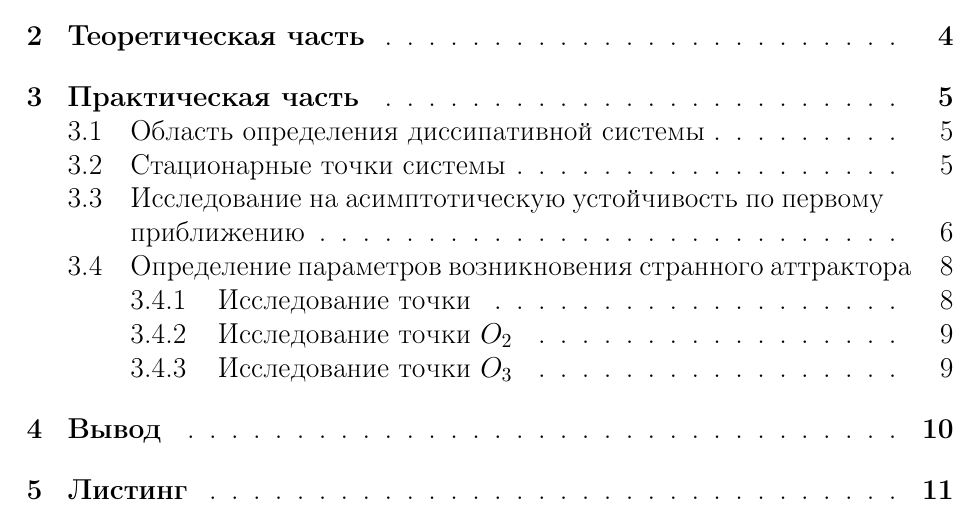
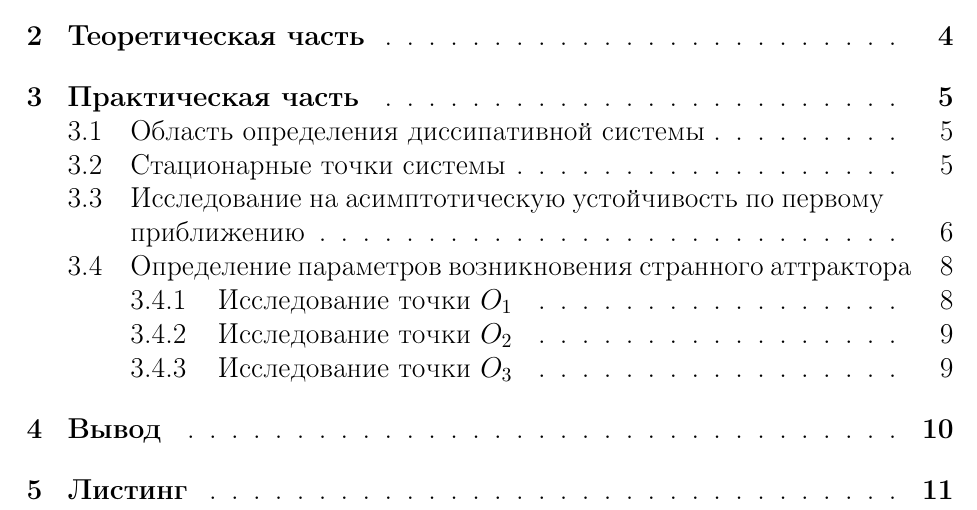
Before and after one commit to Ajgull/matmod, a LaTeX document (labs/lr2/report/Халитова лр2.tex): part of page 2 of 12, cut so that both start at the same text. Compiled offline with pdfLaTeX.

Commit message:
правки отчета

```diff
--- a/labs/lr2/report/Халитова лр2.tex
+++ b/labs/lr2/report/Халитова лр2.tex
@@ -5,6 +5,8 @@
 \usepackage[english, russian]{babel} % Подключение русского языка
 \usepackage{indentfirst} % Абзацы
 \usepackage{amsmath, amsfonts, amssymb, amsthm, mathtools}
+\usepackage[T2A]{fontenc}
+\usepackage[utf8]{inputenc}
 
 \usepackage{titlesec}
 % Центрирование \section
```
Also changed, not shown: labs/lr2/report/Халитова лр2.pdf, labs/lr2/report/Халитова лр2.tex (2 more changed lines).
